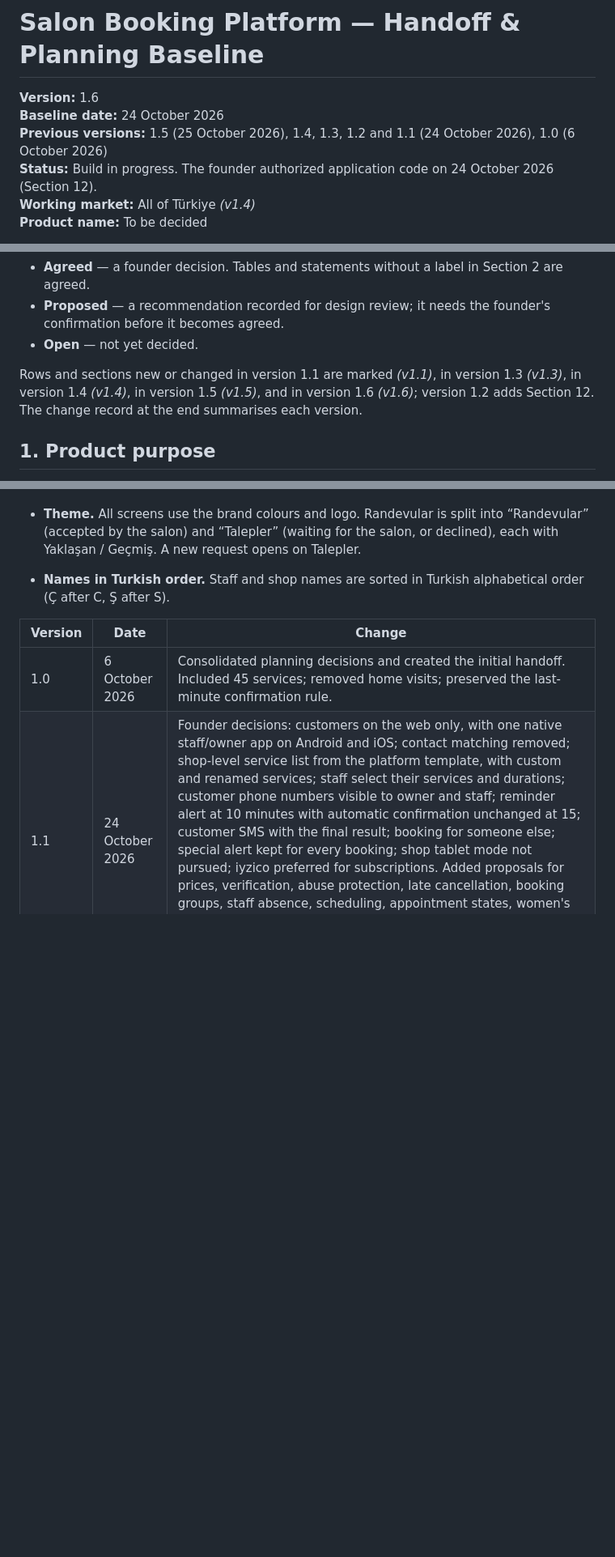
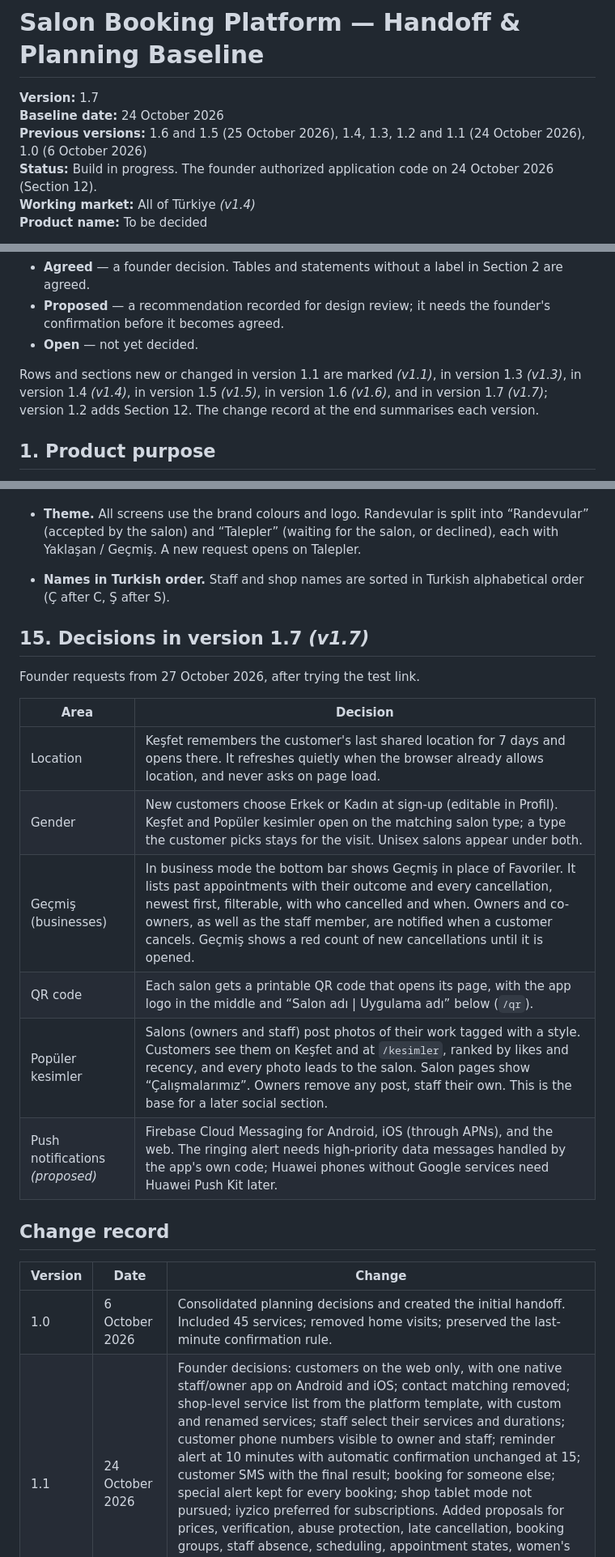
Before and after one commit to moayadkassem3/bshop, a Markdown page: docs/salon-app-handoff.md, 3 parts joined by grey strips. Shown at 81% size. GitHub-like rendering; blank space fills up the shorter version.

Commit message:
Handoff v1.7: Section 15 and the restored change-record heading
Co-Authored-By: Claude Opus 5.5 <noreply@anthropic.com>
Claude-Session: https://claude.ai/code/session_01VWQMJZLyMTFuM5CfYTETLz

```diff
--- a/docs/salon-app-handoff.md
+++ b/docs/salon-app-handoff.md
@@ -1,8 +1,8 @@
 # Salon Booking Platform — Handoff & Planning Baseline
 
-**Version:** 1.6
+**Version:** 1.7
 **Baseline date:** 24 October 2026
-**Previous versions:** 1.5 (25 October 2026), 1.4, 1.3, 1.2 and 1.1 (24 October 2026), 1.0 (6 October 2026)
+**Previous versions:** 1.6 and 1.5 (25 October 2026), 1.4, 1.3, 1.2 and 1.1 (24 October 2026), 1.0 (6 October 2026)
 **Status:** Build in progress. The founder authorized application code on 24 October 2026 (Section 12).
 **Working market:** All of Türkiye *(v1.4)*
 **Product name:** To be decided
@@ -17,7 +17,7 @@ This document is the reference point for continuing product design and handing t
 - **Proposed** — a recommendation recorded for design review; it needs the founder's confirmation before it becomes agreed.
 - **Open** — not yet decided.
 
-Rows and sections new or changed in version 1.1 are marked *(v1.1)*, in version 1.3 *(v1.3)*, in version 1.4 *(v1.4)*, in version 1.5 *(v1.5)*, and in version 1.6 *(v1.6)*; version 1.2 adds Section 12. The change record at the end summarises each version.
+Rows and sections new or changed in version 1.1 are marked *(v1.1)*, in version 1.3 *(v1.3)*, in version 1.4 *(v1.4)*, in version 1.5 *(v1.5)*, in version 1.6 *(v1.6)*, and in version 1.7 *(v1.7)*; version 1.2 adds Section 12. The change record at the end summarises each version.
 
 ## 1. Product purpose
 
@@ -564,6 +564,21 @@ The founder answered the questions left open after v1.5 (25 October 2026).
 - **Theme.** All screens use the brand colours and logo. Randevular is split into “Randevular” (accepted by the salon) and “Talepler” (waiting for the salon, or declined), each with Yaklaşan / Geçmiş. A new request opens on Talepler.
 - **Names in Turkish order.** Staff and shop names are sorted in Turkish alphabetical order (Ç after C, Ş after S).
 
+## 15. Decisions in version 1.7 *(v1.7)*
+
+Founder requests from 27 October 2026, after trying the test link.
+
+| Area | Decision |
+| --- | --- |
+| Location | Keşfet remembers the customer's last shared location for 7 days and opens there. It refreshes quietly when the browser already allows location, and never asks on page load. |
+| Gender | New customers choose Erkek or Kadın at sign-up (editable in Profil). Keşfet and Popüler kesimler open on the matching salon type; a type the customer picks stays for the visit. Unisex salons appear under both. |
+| Geçmiş (businesses) | In business mode the bottom bar shows Geçmiş in place of Favoriler. It lists past appointments with their outcome and every cancellation, newest first, filterable, with who cancelled and when. Owners and co-owners, as well as the staff member, are notified when a customer cancels. Geçmiş shows a red count of new cancellations until it is opened. |
+| QR code | Each salon gets a printable QR code that opens its page, with the app logo in the middle and “Salon adı \| Uygulama adı” below (`/qr`). |
+| Popüler kesimler | Salons (owners and staff) post photos of their work tagged with a style. Customers see them on Keşfet and at `/kesimler`, ranked by likes and recency, and every photo leads to the salon. Salon pages show “Çalışmalarımız”. Owners remove any post, staff their own. This is the base for a later social section. |
+| Push notifications *(proposed)* | Firebase Cloud Messaging for Android, iOS (through APNs), and the web. The ringing alert needs high-priority data messages handled by the app's own code; Huawei phones without Google services need Huawei Push Kit later. |
+
+## Change record
+
 | Version | Date | Change |
 | --- | --- | --- |
 | 1.0 | 6 October 2026 | Consolidated planning decisions and created the initial handoff. Included 45 services; removed home visits; preserved the last-minute confirmation rule. |
```
Also changed, not shown: other parts of docs/salon-app-handoff.md (+1 -0 lines).
